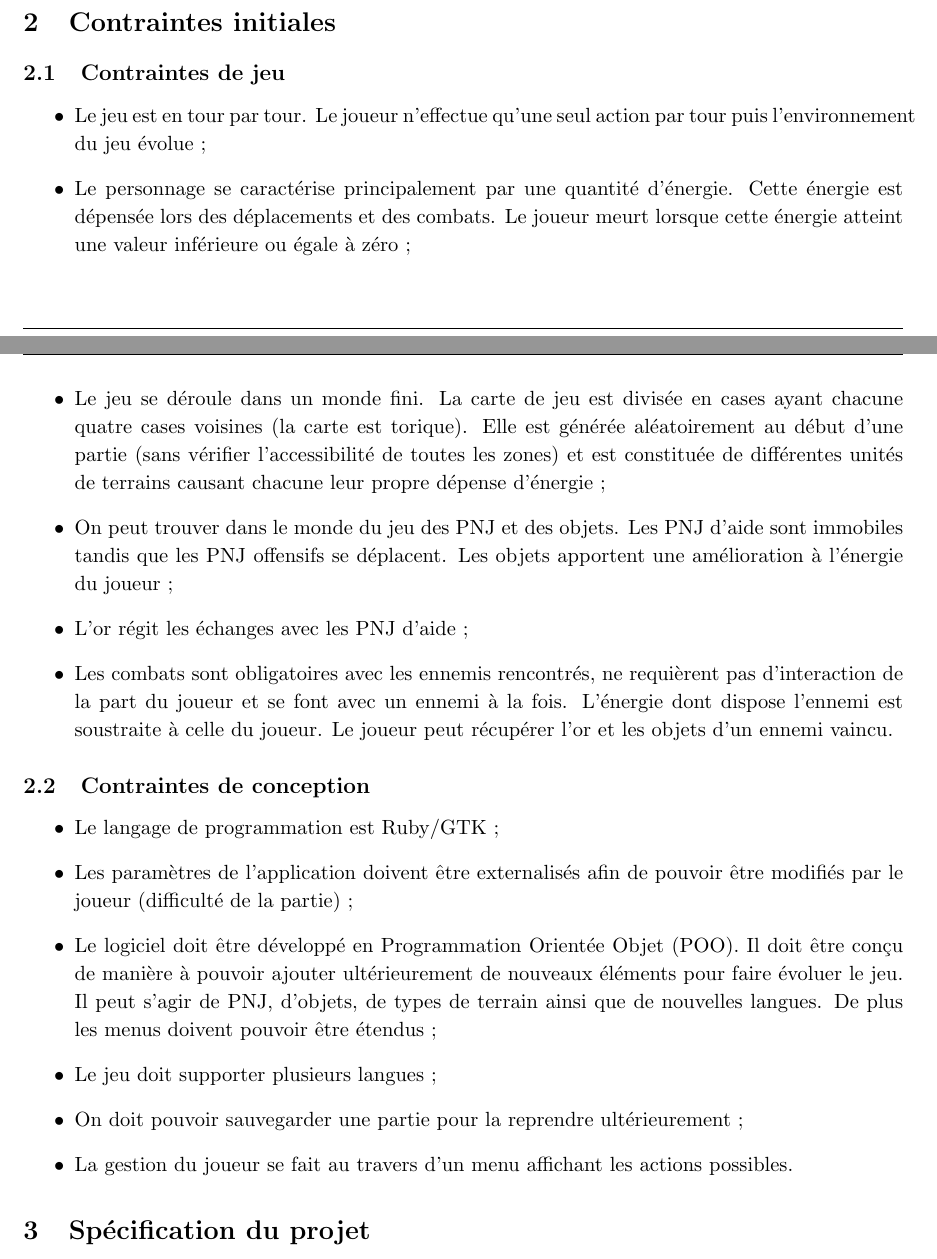
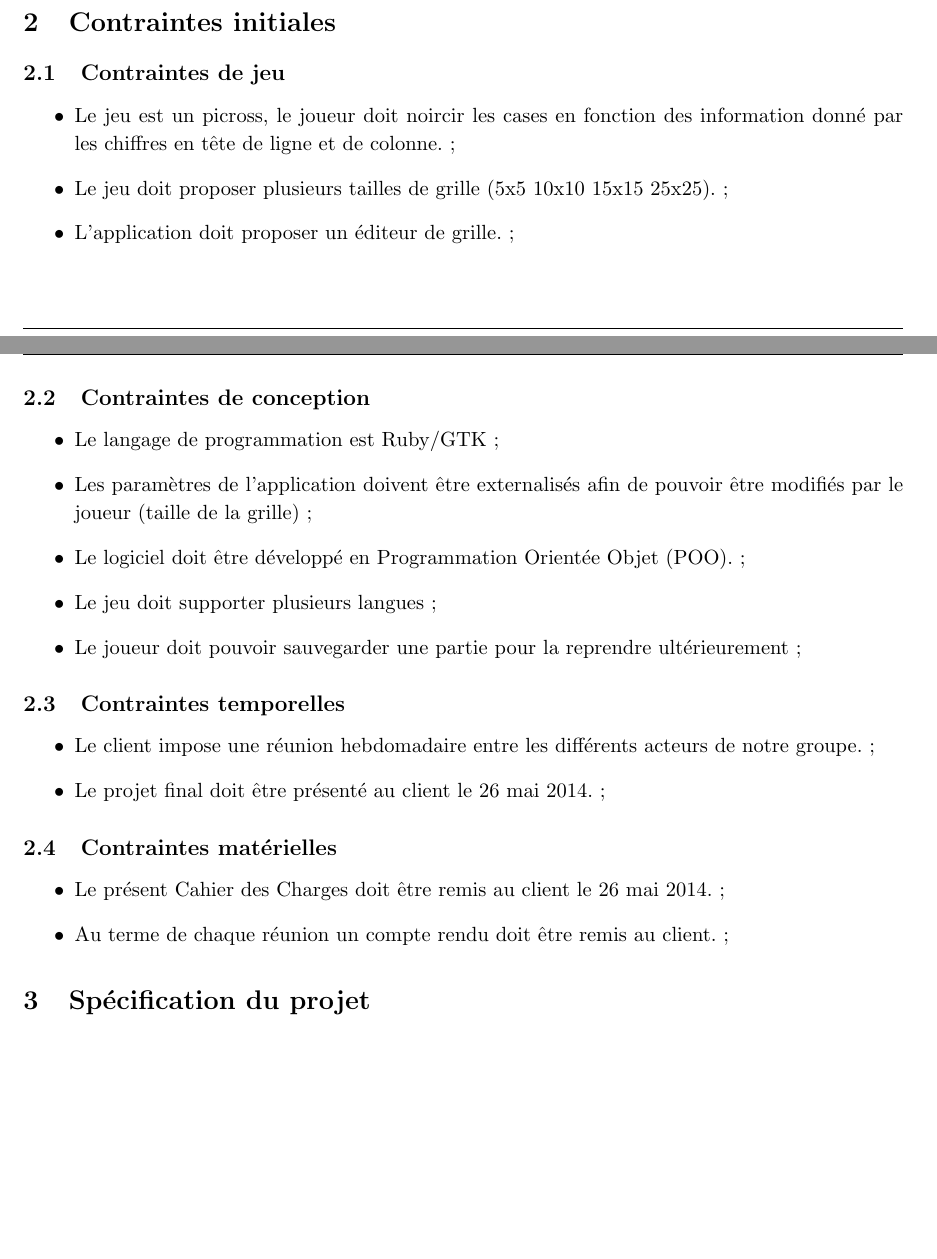
Before and after one commit to AniceK/craketeam, a LaTeX document (Cahier_des_charges/Cahier_des_charges.tex): two parts of pages 3 and 4 of 12, joined at a grey line, cut so that both start at the same text, the shorter picture padded with empty space. Compiled offline with pdfLaTeX.

Commit message:
Mise à jour de la partie "Contraintes".

```diff
--- a/Cahier_des_charges/Cahier_des_charges.tex
+++ b/Cahier_des_charges/Cahier_des_charges.tex
@@ -164,12 +164,10 @@ Le jeu permet différentes fonctionnalités :
 
 
 \begin{itemize}
-   \item Le jeu est en tour par tour. Le joueur n'effectue qu'une seul action par tour puis l’environnement du jeu évolue~;
-   \item Le personnage se caractérise principalement par une quantité d'énergie. Cette énergie est dépensée lors des déplacements et des combats. Le joueur meurt lorsque cette énergie atteint une valeur inférieure ou égale à zéro~;
-   \item Le jeu se déroule dans un monde fini. La carte de jeu est divisée en cases ayant chacune quatre cases voisines (la carte est torique). Elle est générée aléatoirement au début d'une partie (sans vérifier l’accessibilité de toutes les zones) et est constituée de différentes unités de terrains causant chacune leur propre dépense d'énergie~;
-   \item On peut trouver dans le monde du jeu des PNJ et des objets. Les PNJ d'aide sont immobiles tandis que les PNJ offensifs se déplacent. Les objets apportent une amélioration à l'énergie du joueur~;
-   \item L'or régit les échanges avec les PNJ d'aide~;
-   \item Les combats sont obligatoires avec les ennemis rencontrés, ne requièrent pas d'interaction de la part du joueur et se font avec un ennemi à la fois. L'énergie dont dispose l'ennemi est soustraite à celle du joueur. Le joueur peut récupérer l'or et les objets d'un ennemi vaincu.
+   \item Le jeu est un picross, le joueur doit noircir les cases en fonction des information donné par les chiffres en
+       tête de ligne et de colonne.~;
+   \item Le jeu doit proposer plusieurs tailles de grille (5x5 10x10 15x15 25x25).~;
+   \item L'application doit proposer un éditeur de grille.~;
 \end{itemize}
 
 
@@ -180,11 +178,33 @@ Le jeu permet différentes fonctionnalités :
 
 \begin{itemize}
    \item Le langage de programmation est Ruby/GTK~;
-   \item Les paramètres de l’application doivent être externalisés afin de pouvoir être modifiés par le joueur (difficulté de la partie)~;
-   \item Le logiciel doit être développé en Programmation Orientée Objet (POO). Il doit être conçu de manière à pouvoir ajouter ultérieurement de nouveaux éléments pour faire évoluer le jeu. Il peut s'agir de PNJ, d'objets, de types de terrain ainsi que de nouvelles langues. De plus les menus doivent pouvoir être étendus~;
+   \item Les paramètres de l’application doivent être externalisés afin de pouvoir être modifiés par le joueur (taille
+       de la grille)~;
+   \item Le logiciel doit être développé en Programmation Orientée Objet (POO).~;
    \item Le jeu doit supporter plusieurs langues~;
-   \item On doit pouvoir sauvegarder une partie pour la reprendre ultérieurement~;
-   \item La gestion du joueur se fait au travers d'un menu affichant les actions possibles.
+   \item Le joueur doit pouvoir sauvegarder une partie pour la reprendre ultérieurement~;
+\end{itemize}
+
+
+
+
+\subsection{Contraintes temporelles}
+
+
+\begin{itemize}
+    \item Le client impose une réunion hebdomadaire entre les différents acteurs de notre groupe.~;
+    \item Le projet final doit être présenté au client le 26 mai 2014.~;
+\end{itemize}
+
+
+
+
+\subsection{Contraintes matérielles}
+
+
+\begin{itemize}
+    \item Le présent Cahier des Charges doit être remis au client le 26 mai 2014.~;
+    \item Au terme de chaque réunion un compte rendu doit être remis au client.~;
 \end{itemize}
 
 
```
